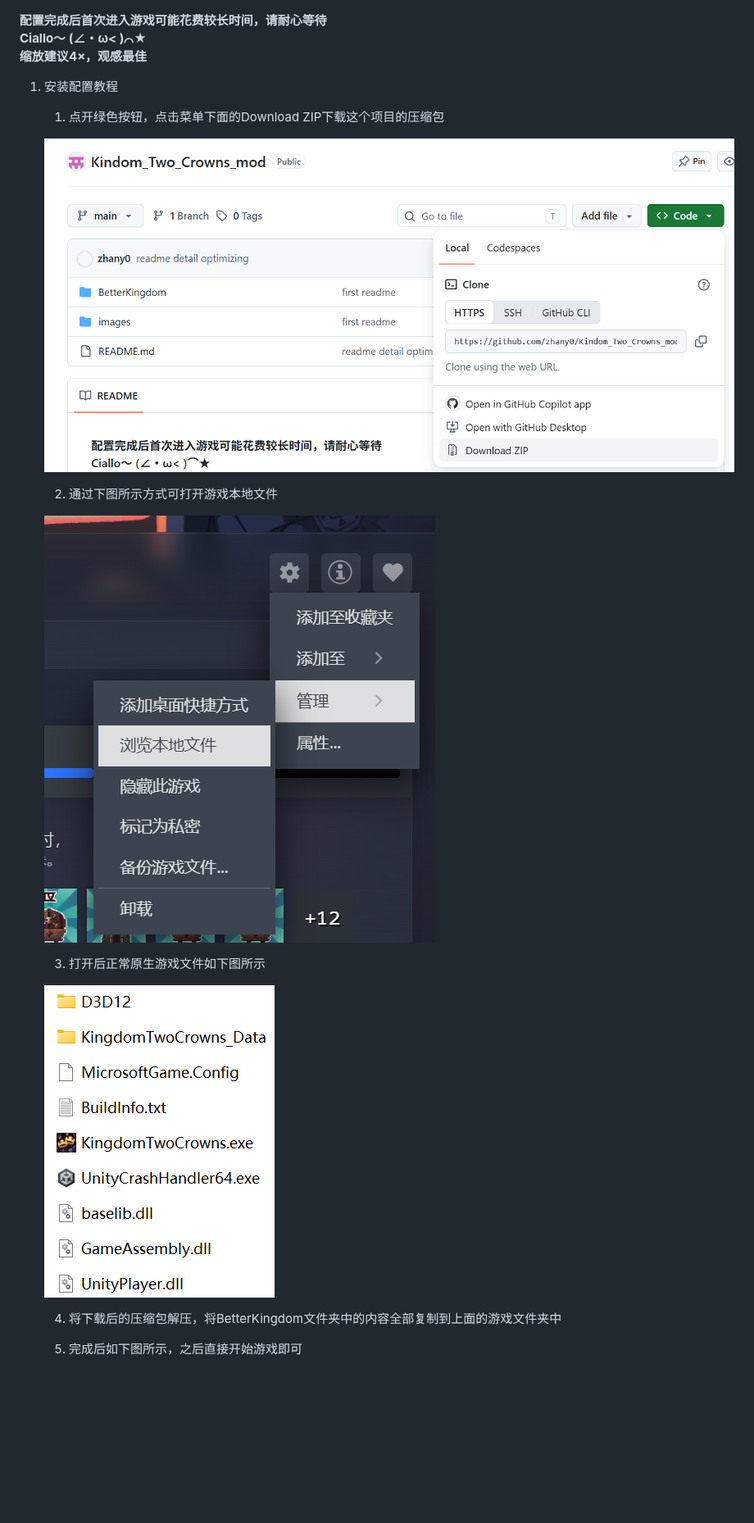
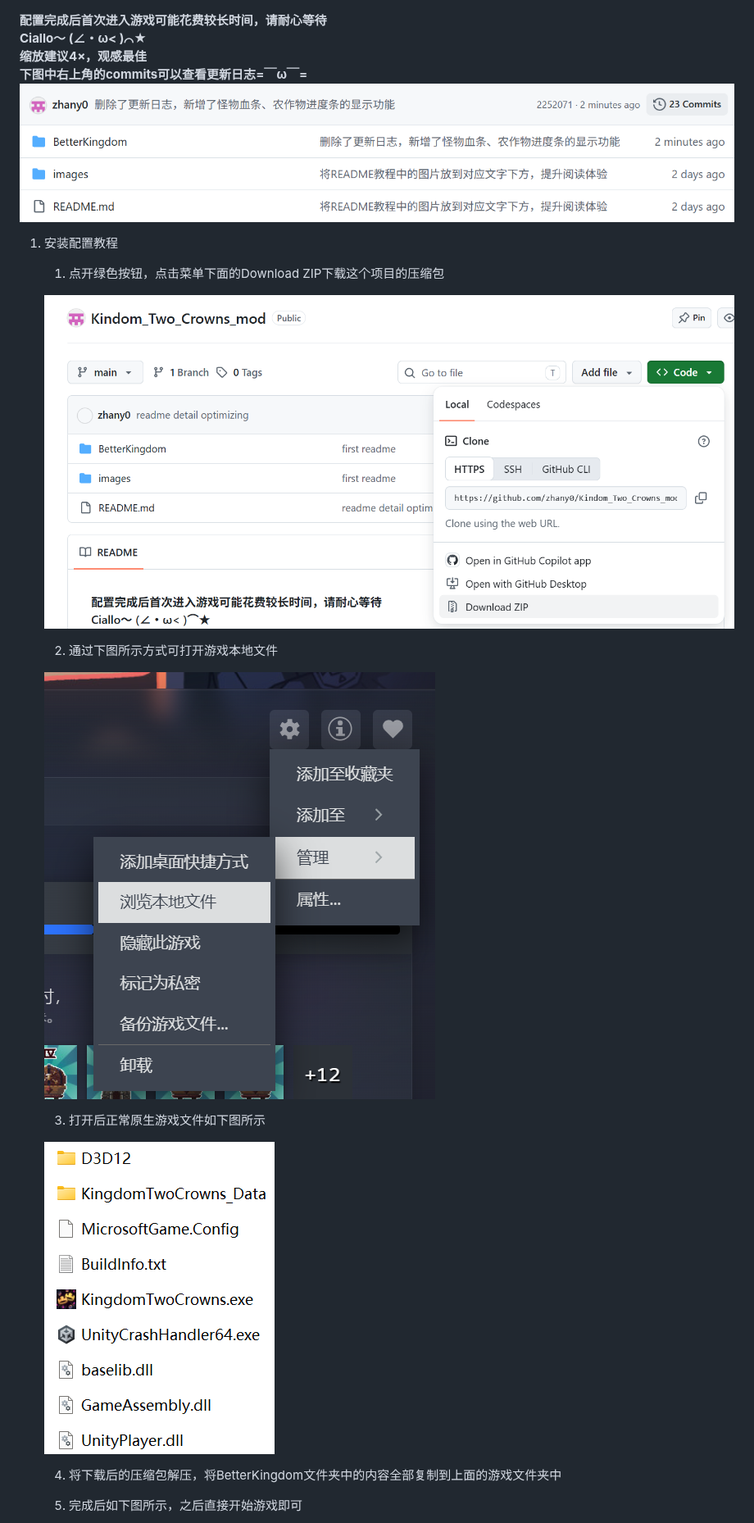
Before and after one commit to zhany0/Kindom_Two_Crowns_mod, a Markdown page: README.md, the part around one of its changes. Shown at 82% size. Drawn GitHub-style; pictures changed too: images/0Changelog.png (added); blank space fills up the shorter version.

```diff
--- a/README.md
+++ b/README.md
@@ -1,6 +1,8 @@
 **配置完成后首次进入游戏可能花费较长时间，请耐心等待**<br>
 **Ciallo～ (∠・ω< )⌒★**<br>
-**缩放建议4×，观感最佳**
+**缩放建议4×，观感最佳**<br>
+**下图中右上角的commits可以查看更新日志=￣ω￣=**<br>
+![更新日志位置](images/0Changelog.png)
 
 1. 安装配置教程
 
```
Also changed, not shown: other parts of README.md (+10 -8 lines).
